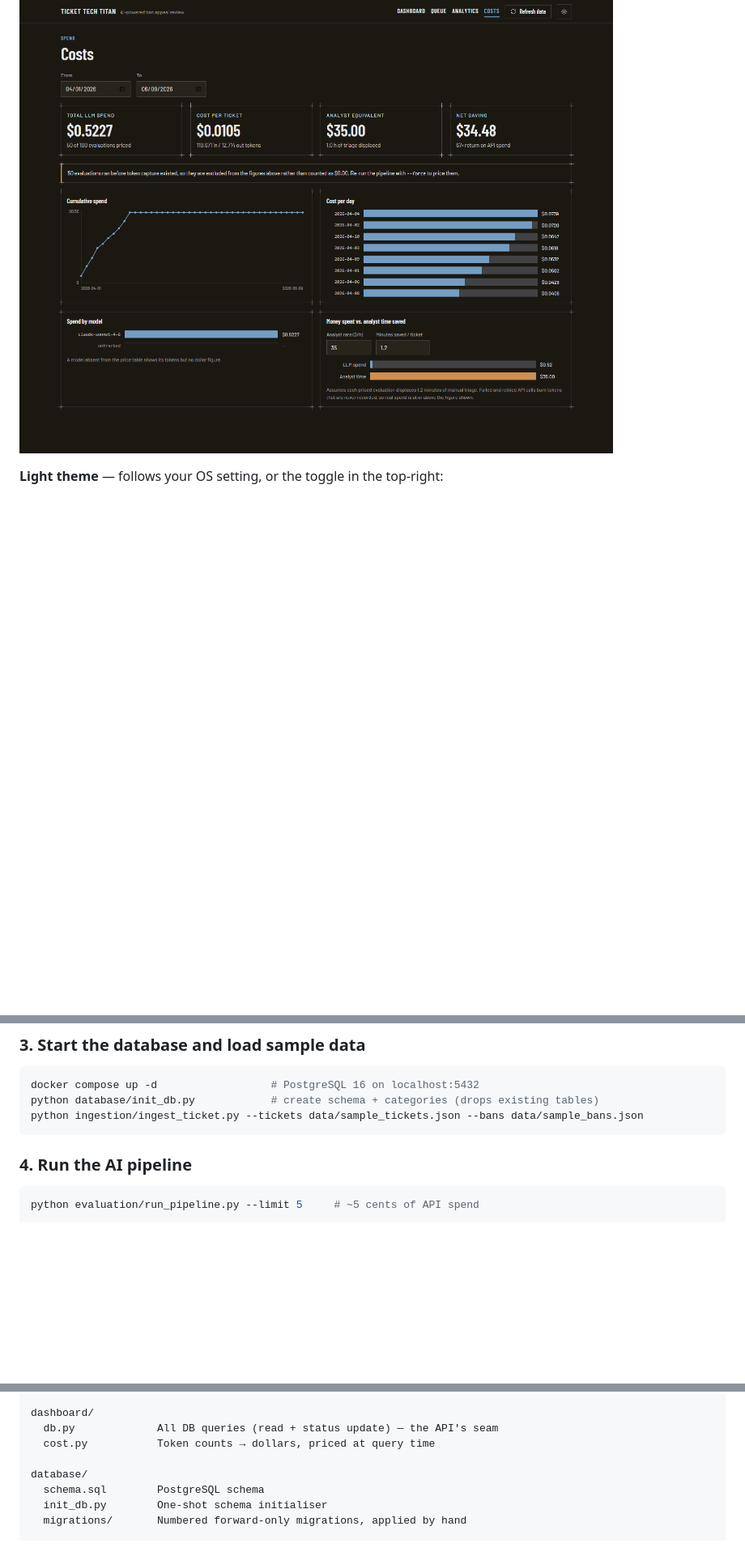
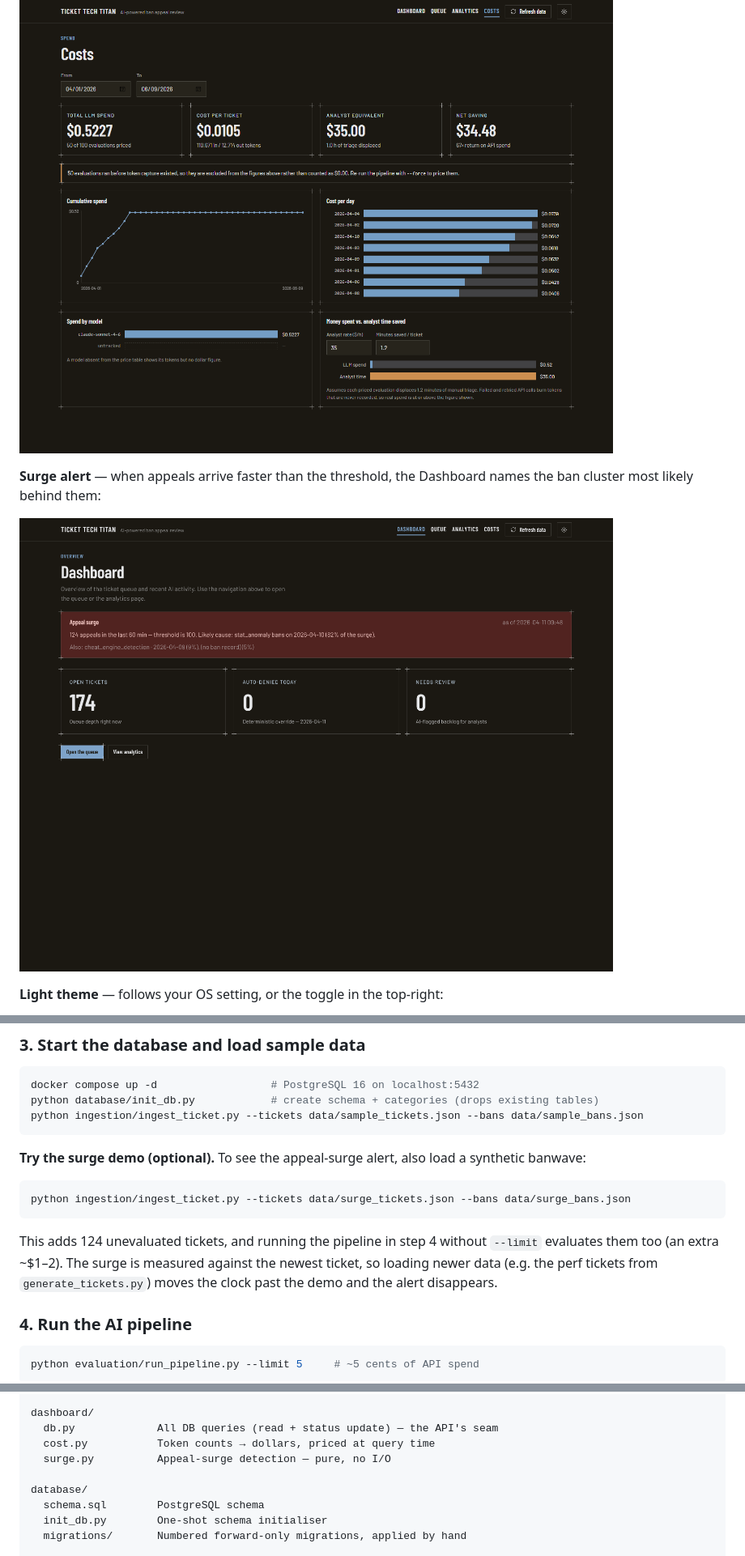
Before and after one commit to SerMike/Ticket-Tech-Titan, a Markdown page: README.md, 3 parts joined by grey strips. Shown at 81% size. Rendered like a GitHub page; pictures changed too: docs/screenshots/dashboard-surge.png (added); blank space fills up the shorter version.

````diff
--- a/README.md
+++ b/README.md
@@ -94,6 +94,10 @@ flowchart TD
 
 ![Costs page](docs/screenshots/costs.png)
 
+**Surge alert** — when appeals arrive faster than the threshold, the Dashboard names the ban cluster most likely behind them:
+
+![Dashboard page showing the appeal-surge alert](docs/screenshots/dashboard-surge.png)
+
 **Light theme** — follows your OS setting, or the toggle in the top-right:
 
 ![Dashboard page in light mode](docs/screenshots/dashboard-light.png)
@@ -142,6 +146,14 @@ python database/init_db.py            # create schema + categories (drops existi
 python ingestion/ingest_ticket.py --tickets data/sample_tickets.json --bans data/sample_bans.json
 ```
 
+**Try the surge demo (optional).** To see the appeal-surge alert, also load a synthetic banwave:
+
+```bash
+python ingestion/ingest_ticket.py --tickets data/surge_tickets.json --bans data/surge_bans.json
+```
+
+This adds 124 unevaluated tickets, and running the pipeline in step 4 without `--limit` evaluates them too (an extra ~$1–2). The surge is measured against the newest ticket, so loading newer data (e.g. the perf tickets from `generate_tickets.py`) moves the clock past the demo and the alert disappears.
+
 ### 4. Run the AI pipeline
 
 ```bash
@@ -286,6 +302,7 @@ web/                Single-page front-end (no build step)
 dashboard/
   db.py             All DB queries (read + status update) — the API's seam
   cost.py           Token counts → dollars, priced at query time
+  surge.py          Appeal-surge detection — pure, no I/O
 
 database/
   schema.sql        PostgreSQL schema
````
Also changed, not shown: other parts of README.md (+7 -2 lines), 2 other files.
